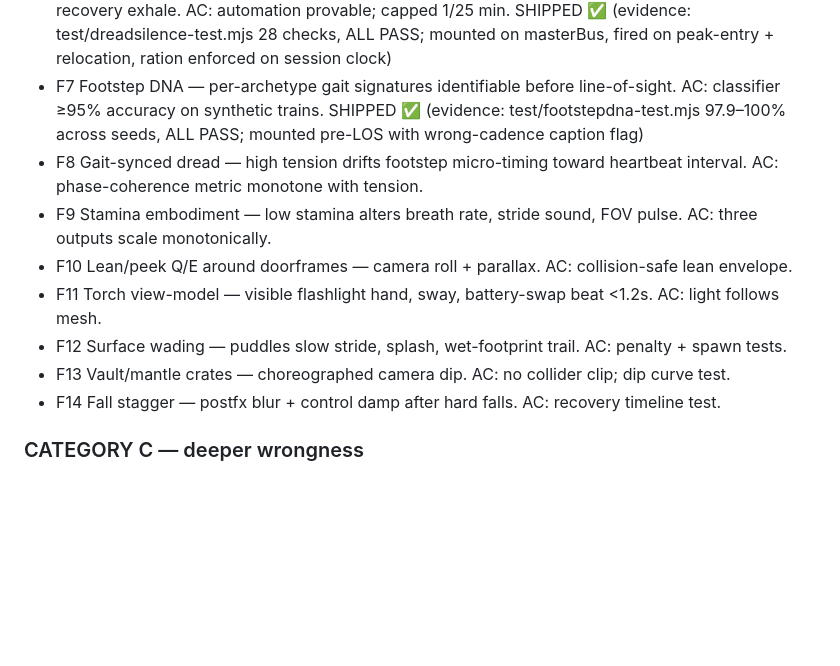
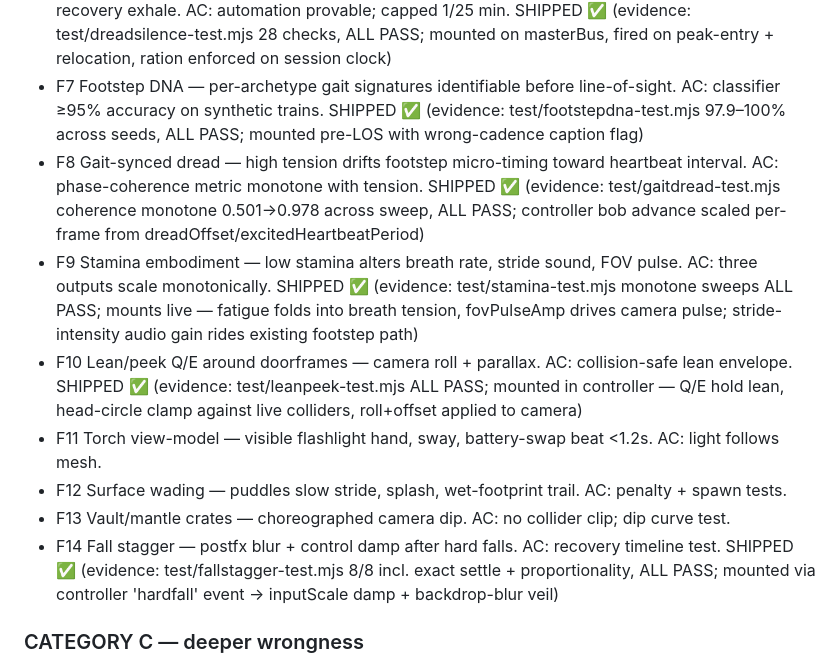
Before and after one commit to jonathangana131-lab/backrooms-memory-bleed, a Markdown page: docs/GAME-PLAN.md, the part around the change. Drawn GitHub-style; blank space fills up the shorter version.

Commit message:
docs: GAME-PLAN status — F8/F9/F10/F14 marked SHIPPED with evidence

```diff
--- a/docs/GAME-PLAN.md
+++ b/docs/GAME-PLAN.md
@@ -65,13 +65,13 @@ with infinite possibility and no end.
 - F5 Binaural whisper field — HRTF-panned whispers fixed in world space while ears move. AC: panning inverts with 180° turn (graph test). SHIPPED ✅ (evidence: test/whisperfield-test.mjs 26 checks incl. graph-level pan inversion, ALL PASS; mounted to live listener pose)
 - F6 Dread silence — director-commanded total mix duck (<-24 dB, 8–20 s) before major anomalies + recovery exhale. AC: automation provable; capped 1/25 min. SHIPPED ✅ (evidence: test/dreadsilence-test.mjs 28 checks, ALL PASS; mounted on masterBus, fired on peak-entry + relocation, ration enforced on session clock)
 - F7 Footstep DNA — per-archetype gait signatures identifiable before line-of-sight. AC: classifier ≥95% accuracy on synthetic trains. SHIPPED ✅ (evidence: test/footstepdna-test.mjs 97.9–100% across seeds, ALL PASS; mounted pre-LOS with wrong-cadence caption flag)
-- F8 Gait-synced dread — high tension drifts footstep micro-timing toward heartbeat interval. AC: phase-coherence metric monotone with tension.
-- F9 Stamina embodiment — low stamina alters breath rate, stride sound, FOV pulse. AC: three outputs scale monotonically.
-- F10 Lean/peek Q/E around doorframes — camera roll + parallax. AC: collision-safe lean envelope.
+- F8 Gait-synced dread — high tension drifts footstep micro-timing toward heartbeat interval. AC: phase-coherence metric monotone with tension. SHIPPED ✅ (evidence: test/gaitdread-test.mjs coherence monotone 0.501→0.978 across sweep, ALL PASS; controller bob advance scaled per-frame from dreadOffset/excitedHeartbeatPeriod)
+- F9 Stamina embodiment — low stamina alters breath rate, stride sound, FOV pulse. AC: three outputs scale monotonically. SHIPPED ✅ (evidence: test/stamina-test.mjs monotone sweeps ALL PASS; mounts live — fatigue folds into breath tension, fovPulseAmp drives camera pulse; stride-intensity audio gain rides existing footstep path)
+- F10 Lean/peek Q/E around doorframes — camera roll + parallax. AC: collision-safe lean envelope. SHIPPED ✅ (evidence: test/leanpeek-test.mjs ALL PASS; mounted in controller — Q/E hold lean, head-circle clamp against live colliders, roll+offset applied to camera)
 - F11 Torch view-model — visible flashlight hand, sway, battery-swap beat <1.2s. AC: light follows mesh.
 - F12 Surface wading — puddles slow stride, splash, wet-footprint trail. AC: penalty + spawn tests.
 - F13 Vault/mantle crates — choreographed camera dip. AC: no collider clip; dip curve test.
-- F14 Fall stagger — postfx blur + control damp after hard falls. AC: recovery timeline test.
+- F14 Fall stagger — postfx blur + control damp after hard falls. AC: recovery timeline test. SHIPPED ✅ (evidence: test/fallstagger-test.mjs 8/8 incl. exact settle + proportionality, ALL PASS; mounted via controller 'hardfall' event → inputScale damp + backdrop-blur veil)
 
 ### CATEGORY C — deeper wrongness
 
```
